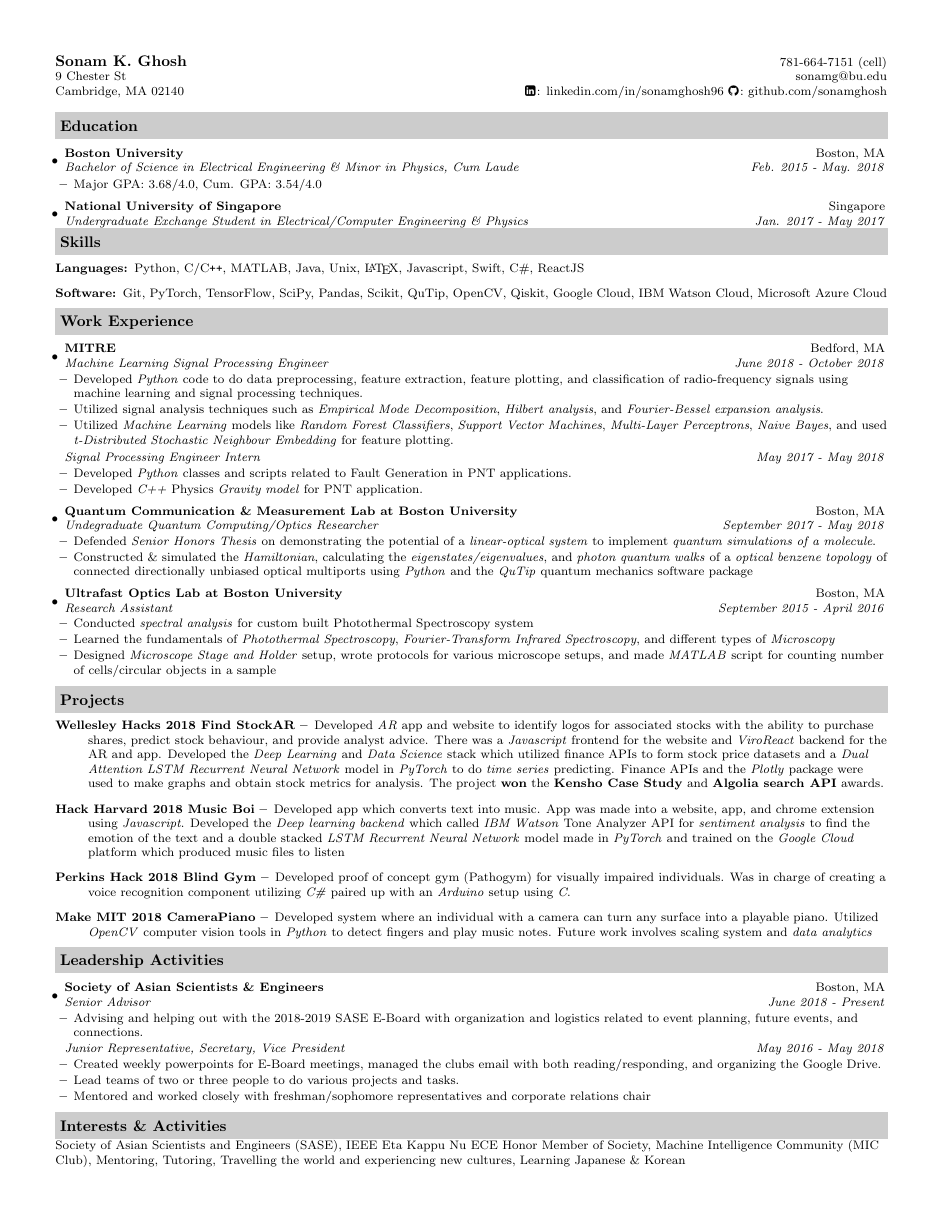
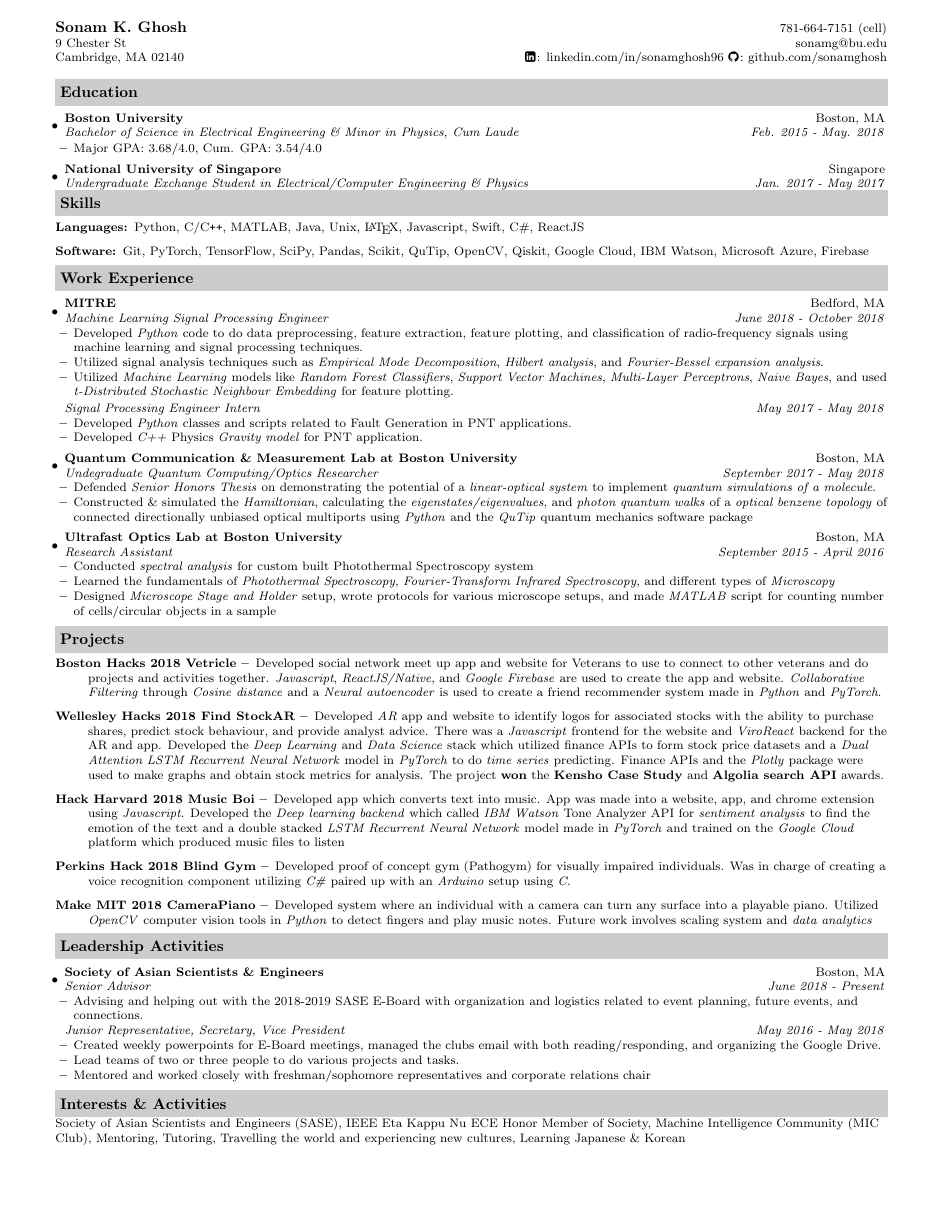
Before and after one commit to sonamghosh/personal_resume_latex, a LaTeX CV (resume.tex): the whole page. Compiled offline with pdfLaTeX.

Commit message:
resume draft 13 nov 2018

```diff
--- a/resume.tex
+++ b/resume.tex
@@ -23,8 +23,9 @@
 \addtolength{\oddsidemargin}{-0.5in}
 \addtolength{\evensidemargin}{-0.5in}
 \addtolength{\textwidth}{1.0in}
-\addtolength{\topmargin}{-0.5in}
-\addtolength{\textheight}{1.0in}
+\addtolength{\topmargin}{-0.8in}
+\addtolength{\textheight}{1.1in}
+
 %-----------------------------------------------------------
 %Custom commands
 \newcommand{\resitem}[1]{\item #1 \vspace{-2pt}}
@@ -84,7 +85,7 @@ Cambridge, MA  02140 & \faLinkedinSquare\hspace{0.1em}: linkedin.com/in/sonamgho
 \item[Languages:]
 Python, C/C{}\verb!++!, MATLAB, Java, Unix, \LaTeX, Javascript, Swift, C\#, ReactJS
 \item[Software:]
-Git, PyTorch, TensorFlow, SciPy, Pandas, Scikit, QuTip, OpenCV, Qiskit, Google Cloud, IBM Watson Cloud, Microsoft Azure Cloud
+Git, PyTorch, TensorFlow, SciPy, Pandas, Scikit, QuTip, OpenCV, Qiskit, Google Cloud, IBM Watson, Microsoft Azure, Firebase
 \end{description}
 
 
@@ -132,6 +133,9 @@ Git, PyTorch, TensorFlow, SciPy, Pandas, Scikit, QuTip, OpenCV, Qiskit, Google C
 
 \resheading{Projects}
 \begin{description}
+\item[Boston Hacks 2018 Vetricle --] Developed social network meet up app and website for Veterans to use to connect to other veterans and do projects and activities together. \emph{Javascript}, \emph{ReactJS/Native}, and \emph{Google Firebase} are used to create the app and website. \emph{Collaborative Filtering} through \emph{Cosine distance} and a \emph{Neural autoencoder} is used to create a friend recommender system made in \emph{Python} and \emph{PyTorch}.
+
+
 \item[Wellesley Hacks 2018 Find StockAR --]Developed \emph{AR} app and website to identify logos for associated stocks with the ability to purchase shares, predict stock behaviour, and provide analyst advice. There was a \emph{Javascript} frontend for the website and \emph{ViroReact} backend for the AR and app. Developed the \emph{Deep Learning} and \emph{Data Science} stack which utilized finance APIs to form stock price datasets and a \emph{Dual Attention LSTM Recurrent Neural Network} model in \emph{PyTorch} to do \emph{time series} predicting. Finance APIs and the \emph{Plotly} package were used to make graphs and obtain stock metrics for analysis. The project \textbf{won} the \textbf{Kensho Case Study} and \textbf{Algolia search API} awards.
 
 \item[Hack Harvard 2018 Music Boi --] Developed app which converts text into music. App was made into a website, app, and chrome extension using \emph{Javascript}. Developed the \emph{Deep learning backend} which called \emph{IBM Watson} Tone Analyzer API for \emph{sentiment analysis} to find the emotion of the text and a double stacked \emph{LSTM Recurrent Neural Network} model made in \emph{PyTorch} and trained on the \emph{Google Cloud} platform which produced music files to listen
```
